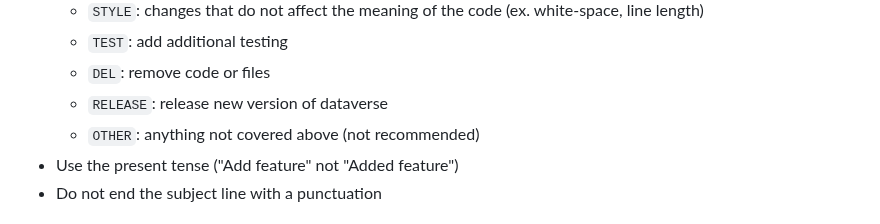
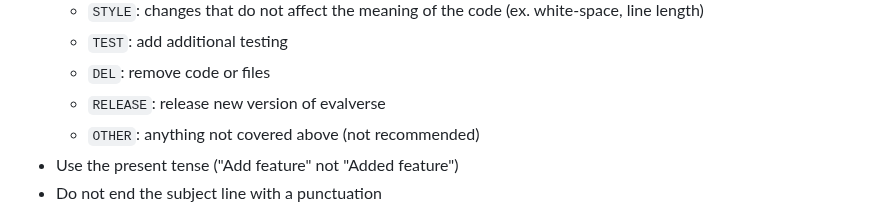
Before and after one commit to UpstageAI/evalverse, a Markdown page: contribution/CONTRIBUTING.md, the part around the change. Rendered like a GitHub page.

```diff
--- a/contribution/CONTRIBUTING.md
+++ b/contribution/CONTRIBUTING.md
@@ -85,7 +85,7 @@ But the body is optional.
     - `STYLE`: changes that do not affect the meaning of the code (ex. white-space, line length)
     - `TEST`: add additional testing
     - `DEL`: remove code or files
-    - `RELEASE`: release new version of dataverse
+    - `RELEASE`: release new version of evalverse
     - `OTHER`: anything not covered above (not recommended)
 - Use the present tense ("Add feature" not "Added feature")
 - Do not end the subject line with a punctuation
```
Also changed, not shown: README.md (+11 -5 lines), assets/sample_report.png (added).
